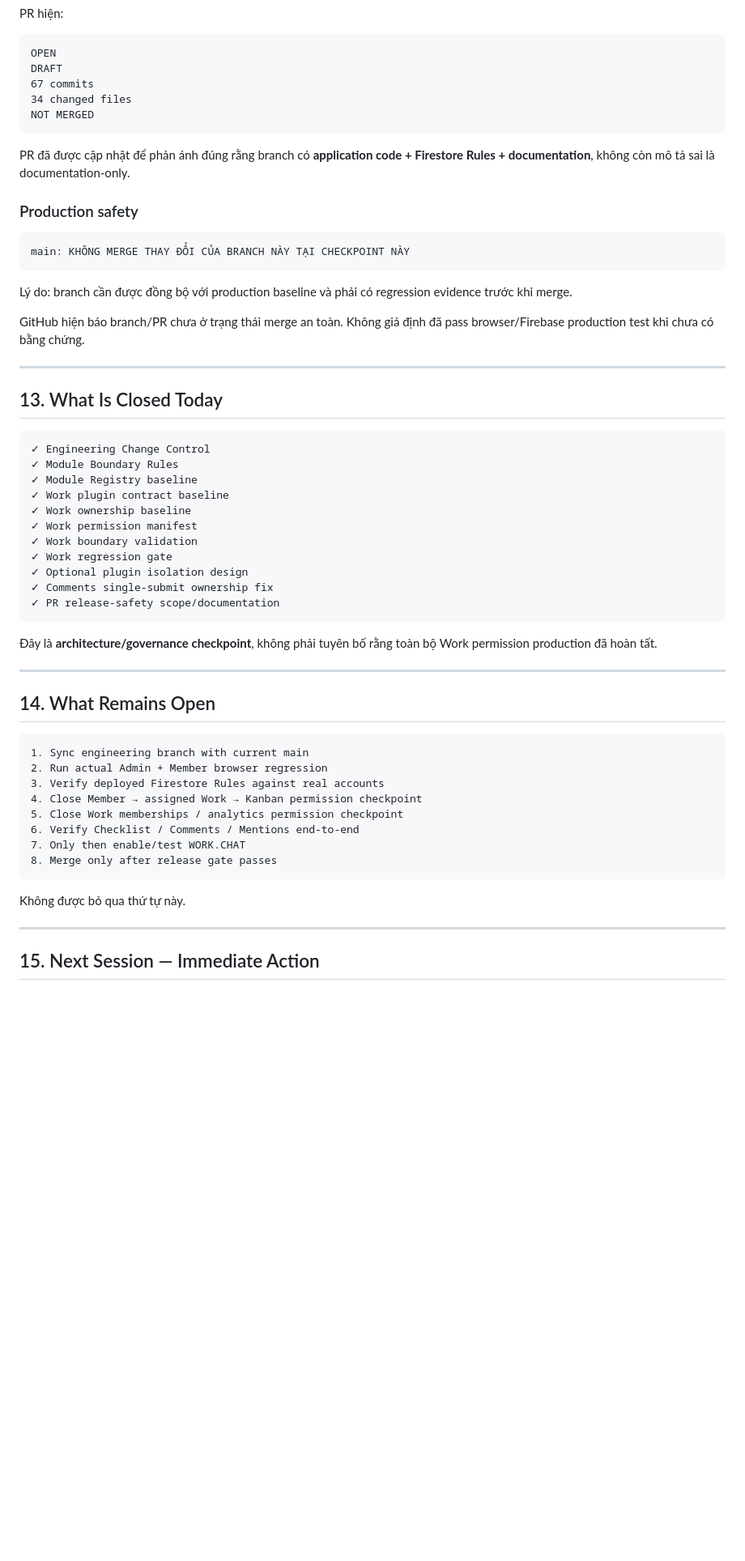
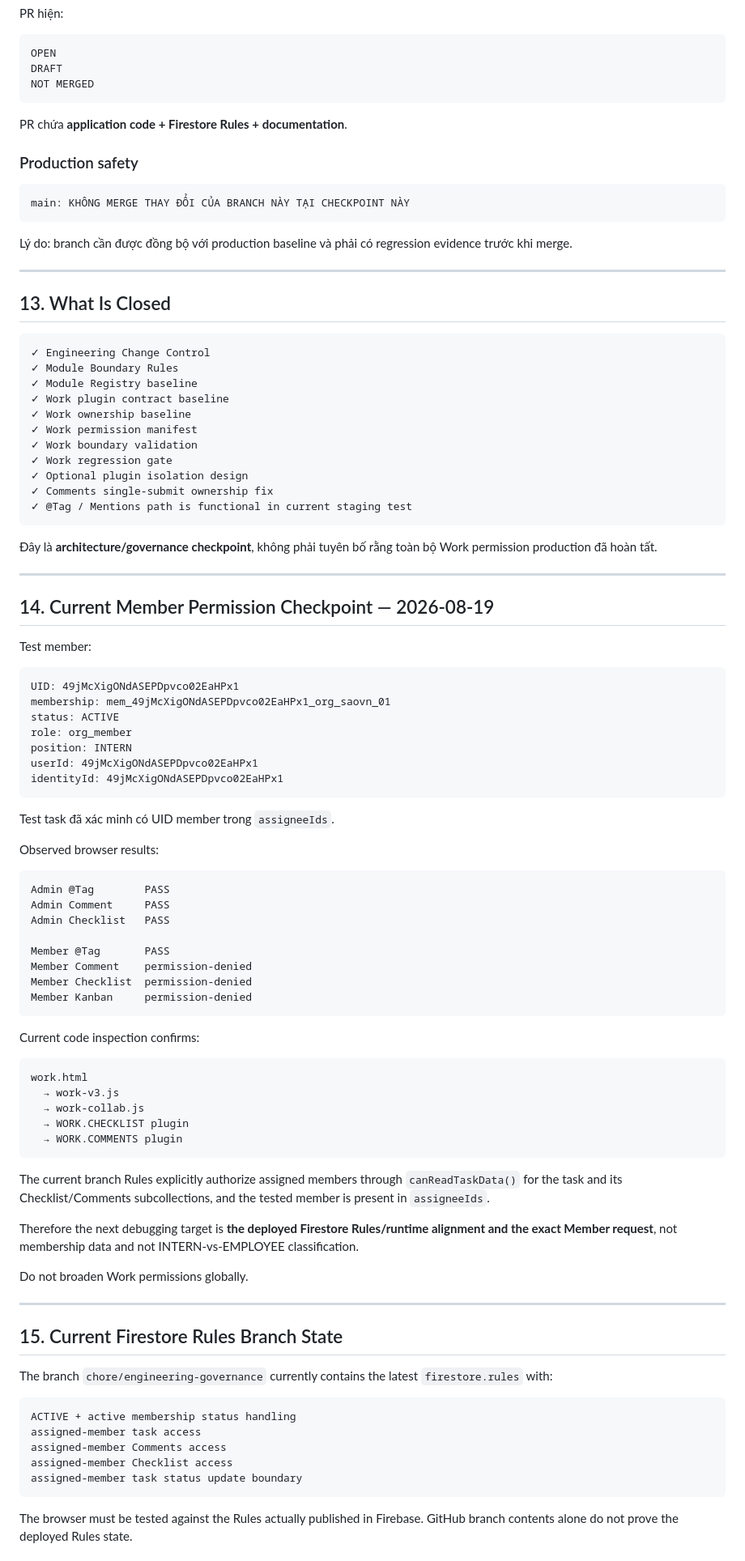
Before and after one commit to tuan1292-svg/SAOVN-OS, a Markdown page: PROJECT_STATE.md, the part around one of its changes. Shown at 81% size. GitHub-like rendering; blank space fills up the shorter version.

Commit message:
docs: update project state for member Work permission checkpoint

````diff
--- a/PROJECT_STATE.md
+++ b/PROJECT_STATE.md
@@ -334,12 +334,10 @@ PR hiện:
 ```text
 OPEN
 DRAFT
-67 commits
-34 changed files
 NOT MERGED
 ```
 
-PR đã được cập nhật để phản ánh đúng rằng branch có **application code + Firestore Rules + documentation**, không còn mô tả sai là documentation-only.
+PR chứa **application code + Firestore Rules + documentation**.
 
 ### Production safety
 
@@ -349,11 +347,9 @@ main: KHÔNG MERGE THAY ĐỔI CỦA BRANCH NÀY TẠI CHECKPOINT NÀY
 
 Lý do: branch cần được đồng bộ với production baseline và phải có regression evidence trước khi merge.
 
-GitHub hiện báo branch/PR chưa ở trạng thái merge an toàn. Không giả định đã pass browser/Firebase production test khi chưa có bằng chứng.
-
 ---
 
-## 13. What Is Closed Today
+## 13. What Is Closed
 
 ```text
 ✓ Engineering Change Control
@@ -366,28 +362,71 @@ GitHub hiện báo branch/PR chưa ở trạng thái merge an toàn. Không gi
 ✓ Work regression gate
 ✓ Optional plugin isolation design
 ✓ Comments single-submit ownership fix
-✓ PR release-safety scope/documentation
+✓ @Tag / Mentions path is functional in current staging test
 ```
 
 Đây là **architecture/governance checkpoint**, không phải tuyên bố rằng toàn bộ Work permission production đã hoàn tất.
 
 ---
 
-## 14. What Remains Open
+## 14. Current Member Permission Checkpoint — 2026-08-19
+
+Test member:
 
 ```text
-1. Sync engineering branch with current main
-2. Run actual Admin + Member browser regression
-3. Verify deployed Firestore Rules against real accounts
-4. Close Member → assigned Work → Kanban permission checkpoint
-5. Close Work memberships / analytics permission checkpoint
-6. Verify Checklist / Comments / Mentions end-to-end
-7. Only then enable/test WORK.CHAT
-8. Merge only after release gate passes
+UID: 49jMcXigONdASEPDpvco02EaHPx1
+membership: mem_49jMcXigONdASEPDpvco02EaHPx1_org_saovn_01
+status: ACTIVE
+role: org_member
+position: INTERN
+userId: 49jMcXigONdASEPDpvco02EaHPx1
+identityId: 49jMcXigONdASEPDpvco02EaHPx1
 ```
 
-Không được bỏ qua thứ tự này.
+Test task đã xác minh có UID member trong `assigneeIds`.
+
+Observed browser results:
+
+```text
+Admin @Tag        PASS
+Admin Comment     PASS
+Admin Checklist   PASS
+
+Member @Tag       PASS
+Member Comment    permission-denied
+Member Checklist  permission-denied
+Member Kanban     permission-denied
+```
+
+Current code inspection confirms:
+
+```text
+work.html
+  → work-v3.js
+  → work-collab.js
+  → WORK.CHECKLIST plugin
+  → WORK.COMMENTS plugin
+```
+
+The current branch Rules explicitly authorize assigned members through `canReadTaskData()` for the task and its Checklist/Comments subcollections, and the tested member is present in `assigneeIds`.
+
+Therefore the next debugging target is **the deployed Firestore Rules/runtime alignment and the exact Member request**, not membership data and not INTERN-vs-EMPLOYEE classification.
+
+Do not broaden Work permissions globally.
 
 ---
 
-## 15. Next Session — Immediate Action
+## 15. Current Firestore Rules Branch State
+
+The branch `chore/engineering-governance` currently contains the latest `firestore.rules` with:
+
+```text
+ACTIVE + active membership status handling
+assigned-member task access
+assigned-member Comments access
+assigned-member Checklist access
+assigned-member task status update boundary
+```
+
+The browser must be tested against the Rules actually published in Firebase. GitHub branch contents alone do not prove the deployed Rules state.
+
````
Also changed, not shown: other parts of PROJECT_STATE.md (+26 -6 lines).
